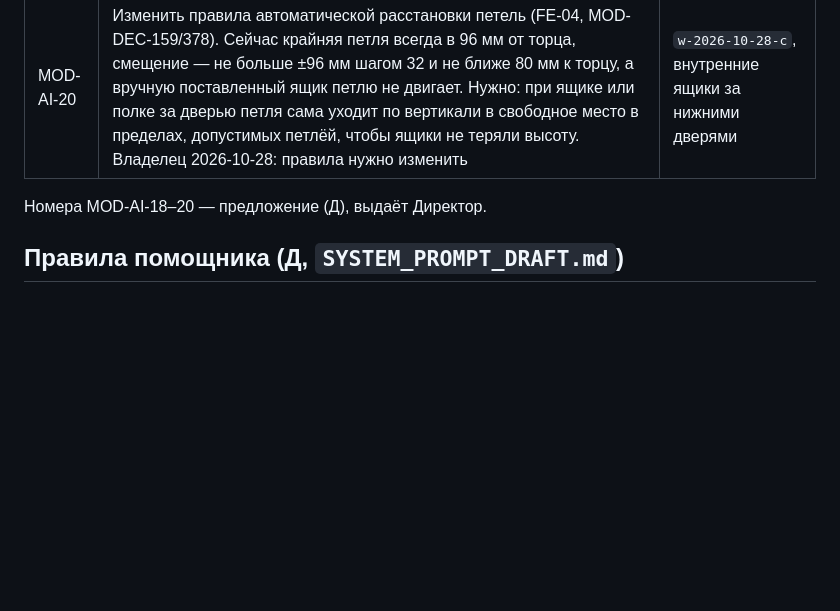
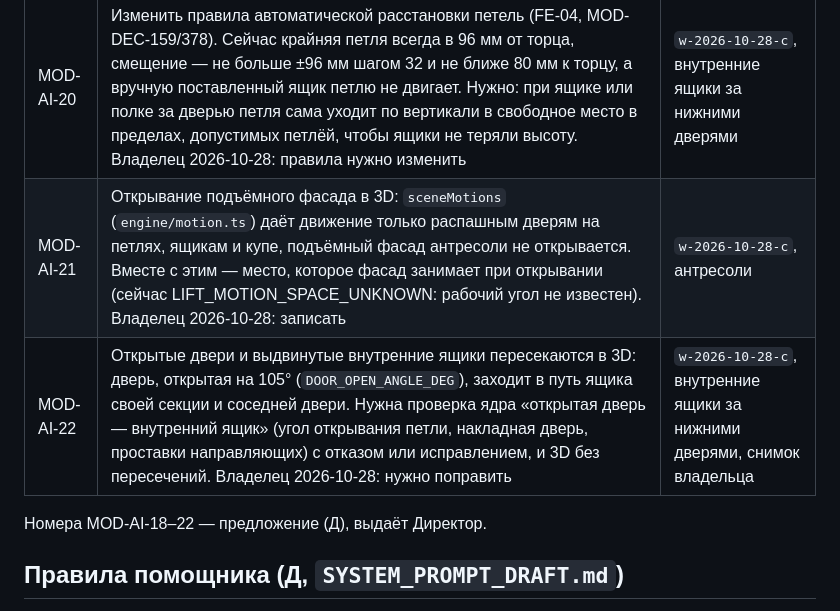
Before and after one commit to proc2010-Claude/modulero-ai, a Markdown page: docs/reports/2026-10-28-stage2-wardrobe.md, the part around the change. Drawn GitHub-style; blank space fills up the shorter version.

Commit message:
Отчёт шкафа: MOD-AI-21 и MOD-AI-22 — подъёмник и пересечения в 3D
Владелец 2026-10-28: подъёмный фасад антресоли не открывается в 3D,
а открытые двери и выдвинутые ящики пересекаются — записать для Modulero.

Co-Authored-By: Claude Opus 5.5 <noreply@anthropic.com>
Claude-Session: https://claude.ai/code/session_01QnCedQi4PvDbY34pRBLAgw

```diff
--- a/docs/reports/2026-10-28-stage2-wardrobe.md
+++ b/docs/reports/2026-10-28-stage2-wardrobe.md
@@ -16,8 +16,10 @@
 | MOD-AI-18 | Наружные ящики в ряду фасада без двери, когда в других рядах секции есть распашные двери (сейчас WR-30 смотрит на всю секцию). Владелец 2026-10-28: разрешить | `w-2026-10-28-c`, ход 4 |
 | MOD-AI-19 | Сторона петель всех дверей секции одной командой при фасадах рядами | `w-2026-10-28-c`, ходы 8–9 |
 | MOD-AI-20 | Изменить правила автоматической расстановки петель (FE-04, MOD-DEC-159/378). Сейчас крайняя петля всегда в 96 мм от торца, смещение — не больше ±96 мм шагом 32 и не ближе 80 мм к торцу, а вручную поставленный ящик петлю не двигает. Нужно: при ящике или полке за дверью петля сама уходит по вертикали в свободное место в пределах, допустимых петлёй, чтобы ящики не теряли высоту. Владелец 2026-10-28: правила нужно изменить | `w-2026-10-28-c`, внутренние ящики за нижними дверями |
+| MOD-AI-21 | Открывание подъёмного фасада в 3D: `sceneMotions` (`engine/motion.ts`) даёт движение только распашным дверям на петлях, ящикам и купе, подъёмный фасад антресоли не открывается. Вместе с этим — место, которое фасад занимает при открывании (сейчас LIFT_MOTION_SPACE_UNKNOWN: рабочий угол не известен). Владелец 2026-10-28: записать | `w-2026-10-28-c`, антресоли |
+| MOD-AI-22 | Открытые двери и выдвинутые внутренние ящики пересекаются в 3D: дверь, открытая на 105° (`DOOR_OPEN_ANGLE_DEG`), заходит в путь ящика своей секции и соседней двери. Нужна проверка ядра «открытая дверь — внутренний ящик» (угол открывания петли, накладная дверь, проставки направляющих) с отказом или исправлением, и 3D без пересечений. Владелец 2026-10-28: нужно поправить | `w-2026-10-28-c`, внутренние ящики за нижними дверями, снимок владельца |
 
-Номера MOD-AI-18–20 — предложение (Д), выдаёт Директор.
+Номера MOD-AI-18–22 — предложение (Д), выдаёт Директор.
 
 ## Правила помощника (Д, `SYSTEM_PROMPT_DRAFT.md`)
 - Прежде чем ответить «так нельзя», проверить `list_commands` изделия: правки договора `*_edits` — не весь конструктор.
```
